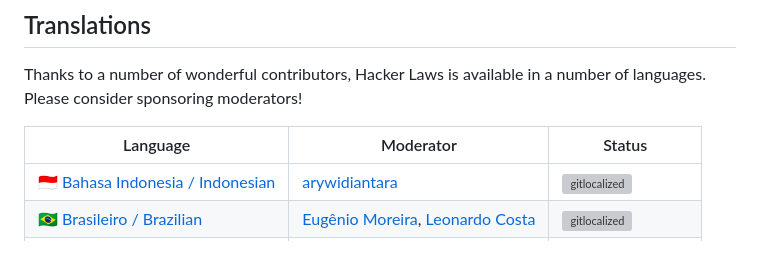
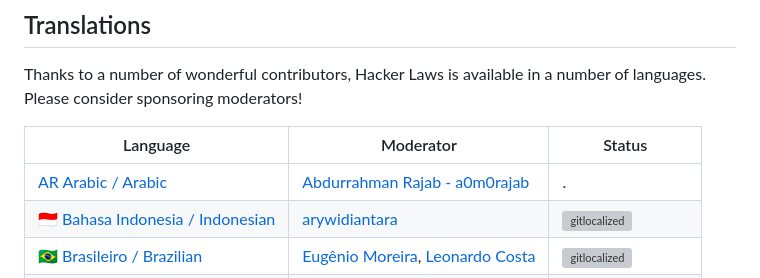
Before and after one commit to AnimMouse/hacker-laws-website, a Markdown page: README.md, the part around the change. Drawn GitHub-style; blank space fills up the shorter version; grey boxes are pictures that could not be loaded.

Commit message:
deploy: 58b1cc0c58f426378f688bb9f8b2c2db15a8f37b

```diff
--- a/README.md
+++ b/README.md
@@ -1055,6 +1055,7 @@ Thanks to a number of wonderful contributors, Hacker Laws is available in a numb
 
 | Language | Moderator | Status |
 |----------|-----------|--------|
+| [AR Arabic / Arabic](./translations/ar-AR.md) | [Abdurrahman Rajab - a0m0rajab](https://github.com/a0m0rajab) | . |
 | [🇮🇩 Bahasa Indonesia / Indonesian](./translations/pt-BR.md) | [arywidiantara](https://github.com/arywidiantara) | [![gitlocalized ](https://gitlocalize.com/repo/2513/id/badge.svg)](https://gitlocalize.com/repo/2513/id?utm_source=badge) |
 | [🇧🇷 Brasileiro / Brazilian](./translations/pt-BR.md) | [Eugênio Moreira](https://github.com/eugenioamn), [Leonardo Costa](https://github.com/leofc97) | [![gitlocalized ](https://gitlocalize.com/repo/2513/pt-BR/badge.svg)](https://gitlocalize.com/repo/2513/pt-BR?utm_source=badge) |
 | [🇨🇳 中文 / Chinese](https://github.com/nusr/hacker-laws-zh) | [Steve Xu](https://github.com/nusr) | Partially complete |
```
